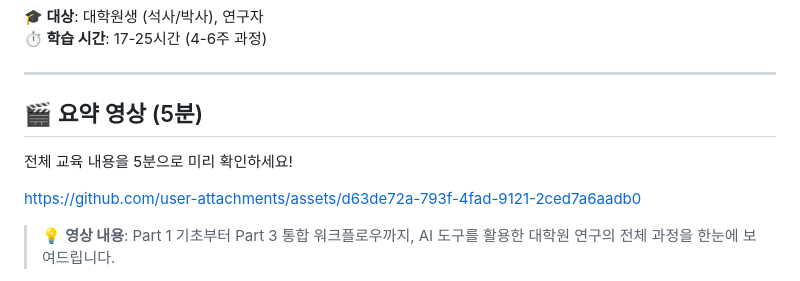
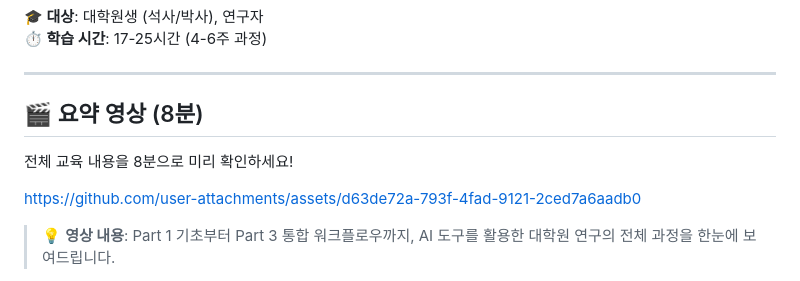
Before and after one commit to seo-jinseok/practical-ai-workflow-grad-students, a Markdown page: README.md, the part around the change. Drawn GitHub-style.

Commit message:
docs: Update summary video duration in README for accuracy

```diff
--- a/README.md
+++ b/README.md
@@ -9,9 +9,9 @@
 
 ---
 
-## 🎬 요약 영상 (5분)
+## 🎬 요약 영상 (8분)
 
-전체 교육 내용을 5분으로 미리 확인하세요!
+전체 교육 내용을 8분으로 미리 확인하세요!
 
 https://github.com/user-attachments/assets/d63de72a-793f-4fad-9121-2ced7a6aadb0
 
```
